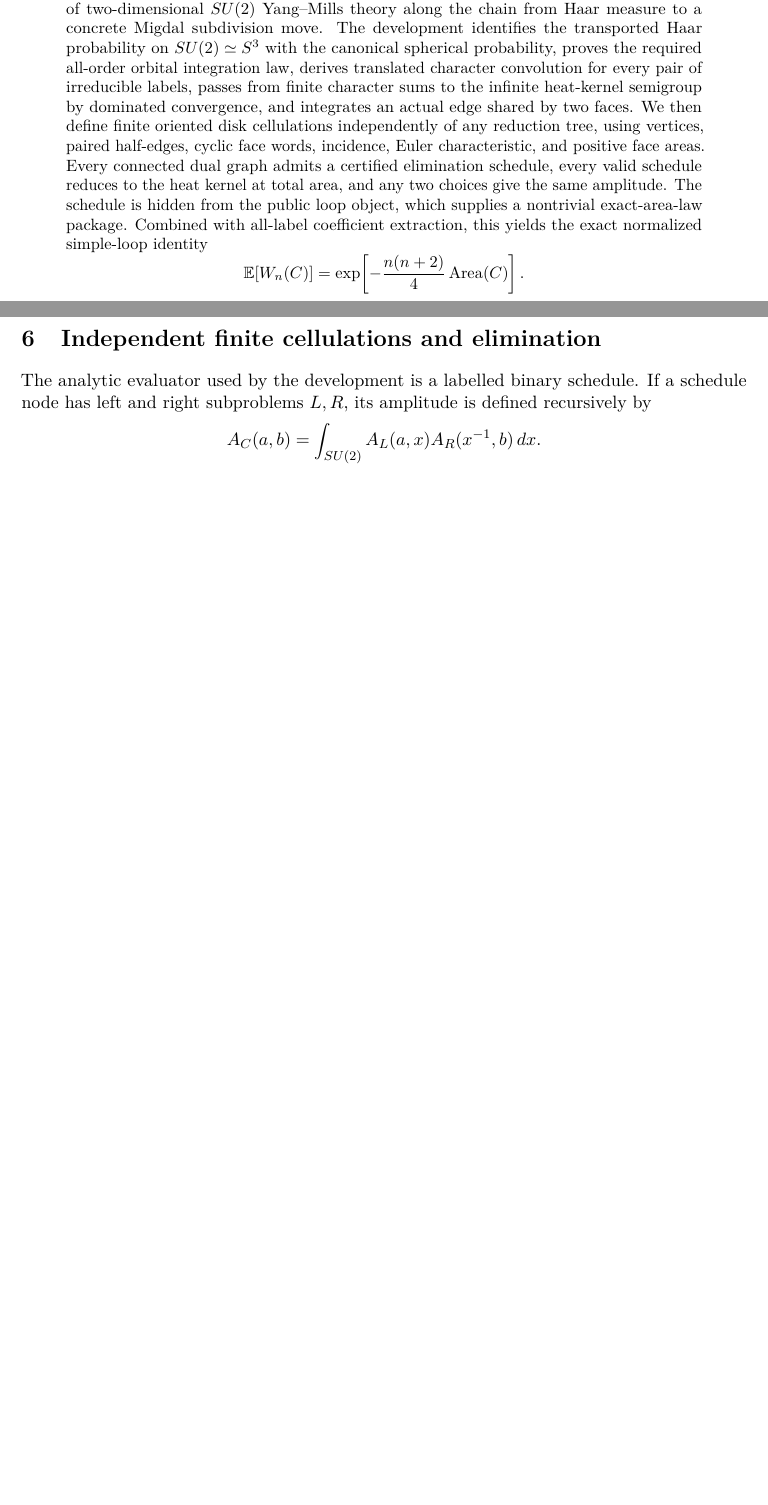
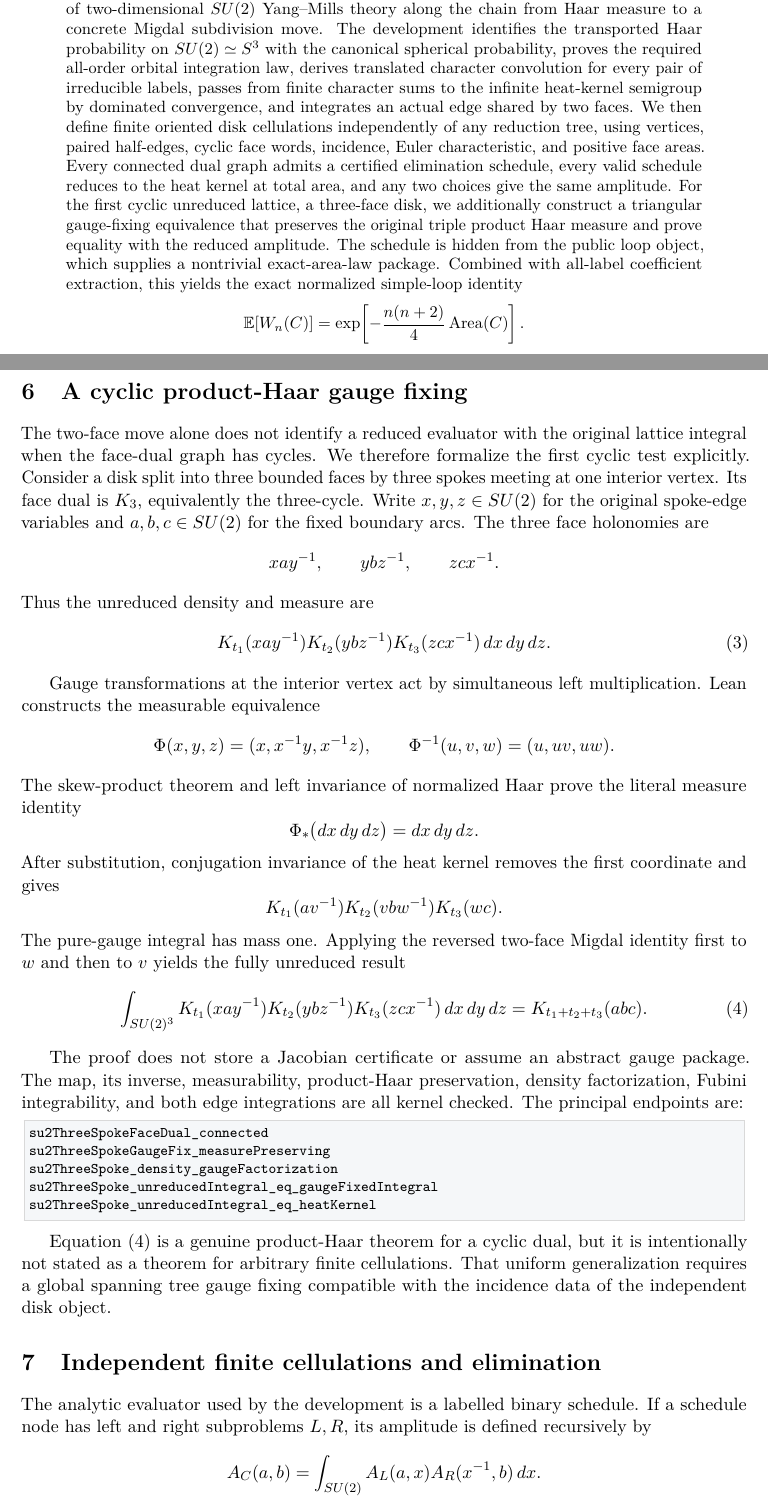
Before and after one commit to lluiseriksson/lean-2d-yang-mills, a LaTeX paper (paper/exact-2d-su2-migdal.tex): two parts of pages 1 and 4 of 6 before the commit and two parts of pages 1 and 4 of 7 after it, joined at a grey line, cut so that both start at the same text, the shorter picture padded with empty space. Compiled offline with pdfLaTeX.

Commit message:
Close three-spoke product-Haar gauge fixing

```diff
--- a/paper/exact-2d-su2-migdal.tex
+++ b/paper/exact-2d-su2-migdal.tex
@@ -70,7 +70,10 @@ independently of any reduction tree, using vertices, paired half-edges, cyclic
 face words, incidence, Euler characteristic, and positive face areas.  Every
 connected dual graph admits a certified elimination schedule, every valid
 schedule reduces to the heat kernel at total area, and any two choices give
-the same amplitude.  The schedule is hidden from the public loop object,
+the same amplitude.  For the first cyclic unreduced lattice, a three-face disk,
+we additionally construct a triangular gauge-fixing equivalence that preserves
+the original triple product Haar measure and prove equality with the reduced
+amplitude.  The schedule is hidden from the public loop object,
 which supplies a nontrivial exact-area-law package.  Combined with all-label
 coefficient extraction, this yields the exact normalized simple-loop identity
 \[
@@ -252,6 +255,68 @@ su2Migdal_twoFace_merge
 su2Migdal_subdivision_invariant
 \end{lstlisting}
 
+\section{A cyclic product-Haar gauge fixing}
+
+The two-face move alone does not identify a reduced evaluator with the original
+lattice integral when the face-dual graph has cycles.  We therefore formalize
+the first cyclic test explicitly.  Consider a disk split into three bounded
+faces by three spokes meeting at one interior vertex.  Its face dual is
+$K_3$, equivalently the three-cycle.  Write $x,y,z\in SU(2)$ for the original
+spoke-edge variables and $a,b,c\in SU(2)$ for the fixed boundary arcs.  The
+three face holonomies are
+\[
+  xay^{-1},\qquad ybz^{-1},\qquad zcx^{-1}.
+\]
+Thus the unreduced density and measure are
+\begin{equation}\label{eq:unreduced-three}
+  K_{t_1}(xay^{-1})K_{t_2}(ybz^{-1})K_{t_3}(zcx^{-1})
+  \,dx\,dy\,dz.
+\end{equation}
+
+Gauge transformations at the interior vertex act by simultaneous left
+multiplication.  Lean constructs the measurable equivalence
+\[
+  \Phi(x,y,z)=(x,x^{-1}y,x^{-1}z),
+  \qquad
+  \Phi^{-1}(u,v,w)=(u,uv,uw).
+\]
+The skew-product theorem and left invariance of normalized Haar prove the
+literal measure identity
+\[
+  \Phi_*\bigl(dx\,dy\,dz\bigr)=dx\,dy\,dz.
+\]
+After substitution, conjugation invariance of the heat kernel removes the
+first coordinate and gives
+\[
+  K_{t_1}(av^{-1})K_{t_2}(vbw^{-1})K_{t_3}(wc).
+\]
+The pure-gauge integral has mass one.  Applying the reversed two-face Migdal
+identity first to $w$ and then to $v$ yields the fully unreduced result
+\begin{equation}\label{eq:three-spoke-result}
+ \int_{SU(2)^3}
+  K_{t_1}(xay^{-1})K_{t_2}(ybz^{-1})K_{t_3}(zcx^{-1})
+  \,dx\,dy\,dz
+  =K_{t_1+t_2+t_3}(abc).
+\end{equation}
+
+The proof does not store a Jacobian certificate or assume an abstract gauge
+package.  The map, its inverse, measurability, product-Haar preservation,
+density factorization, Fubini integrability, and both edge integrations are
+all kernel checked.  The principal endpoints are:
+\begin{lstlisting}
+su2ThreeSpokeFaceDual_connected
+su2ThreeSpokeGaugeFix_measurePreserving
+su2ThreeSpoke_density_gaugeFactorization
+su2ThreeSpoke_unreducedIntegral_eq_gaugeFixedIntegral
+su2ThreeSpoke_unreducedIntegral_eq_heatKernel
+\end{lstlisting}
+
+Equation~\eqref{eq:three-spoke-result} is a genuine product-Haar theorem for a
+cyclic dual, but it is intentionally not stated as a theorem for arbitrary
+finite cellulations.  That uniform generalization requires a global spanning
+tree gauge fixing compatible with the incidence data of the independent disk
+object.
+
 \section{Independent finite cellulations and elimination}
 
 The analytic evaluator used by the development is a labelled binary schedule.
```
Also changed, not shown: CLAIM_SCOPE.md (+11 -6 lines), HYPOTHESIS_FRONTIER.md (+12 -6 lines), MILESTONES.md (+6 -4 lines), README.md, output/pdf/exact-2d-su2-migdal.pdf, paper/exact-2d-su2-migdal.tex (31 more changed lines), 3 other files.
